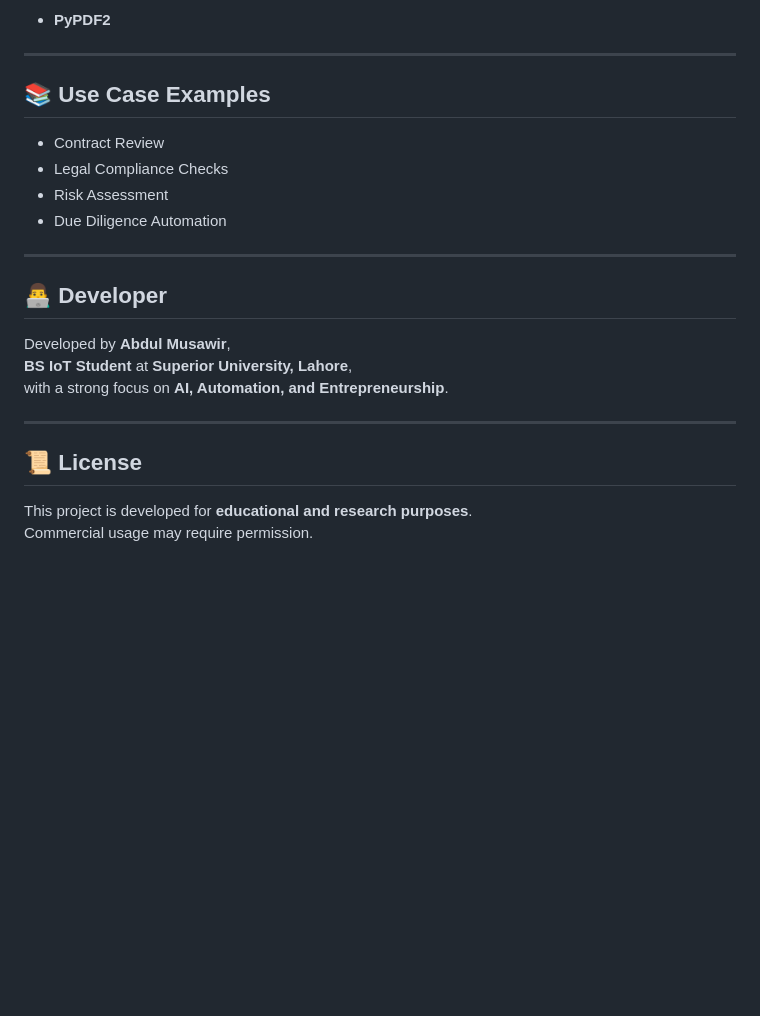
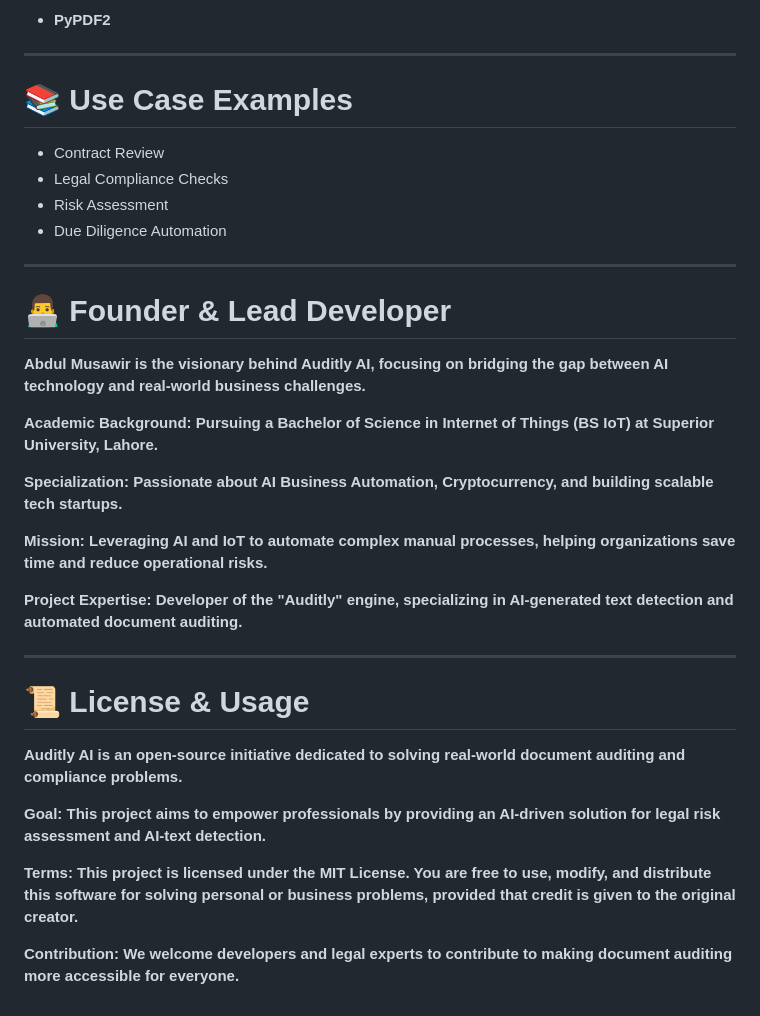
Before and after one commit to Musawir456/Auditly-AI, a Markdown page: README.md, the part around one of its changes. GitHub-like rendering; blank space fills up the shorter version.

```diff
--- a/README.md
+++ b/README.md
@@ -124,7 +124,7 @@ All within **seconds**, reducing manual review time significantly.
 
 ---
 
-## 📚 Use Case Examples
+# 📚 Use Case Examples
 
 - Contract Review
 - Legal Compliance Checks
@@ -133,15 +133,24 @@ All within **seconds**, reducing manual review time significantly.
 
 ---
 
-## 👨‍💻 Developer
+# 👨‍💻 Founder & Lead Developer
+**Abdul Musawir is the visionary behind Auditly AI, focusing on bridging the gap between AI technology and real-world business challenges.**
 
-Developed by **Abdul Musawir**,
-**BS IoT Student** at **Superior University, Lahore**,
-with a strong focus on **AI, Automation, and Entrepreneurship**.
+**Academic Background: Pursuing a Bachelor of Science in Internet of Things (BS IoT) at Superior University, Lahore.**
+
+**Specialization: Passionate about AI Business Automation, Cryptocurrency, and building scalable tech startups.**
+
+**Mission: Leveraging AI and IoT to automate complex manual processes, helping organizations save time and reduce operational risks.**
+
+**Project Expertise: Developer of the "Auditly" engine, specializing in AI-generated text detection and automated document auditing.**
 
 ---
 
-## 📜 License
+# 📜 License & Usage
+**Auditly AI is an open-source initiative dedicated to solving real-world document auditing and compliance problems.**
 
-This project is developed for **educational and research purposes**.
-Commercial usage may require permission.
+**Goal: This project aims to empower professionals by providing an AI-driven solution for legal risk assessment and AI-text detection.**
+
+**Terms: This project is licensed under the MIT License. You are free to use, modify, and distribute this software for solving personal or business problems, provided that credit is given to the original creator.**
+
+**Contribution: We welcome developers and legal experts to contribute to making document auditing more accessible for everyone.**
```
Also changed, not shown: other parts of README.md (+7 -7 lines).
